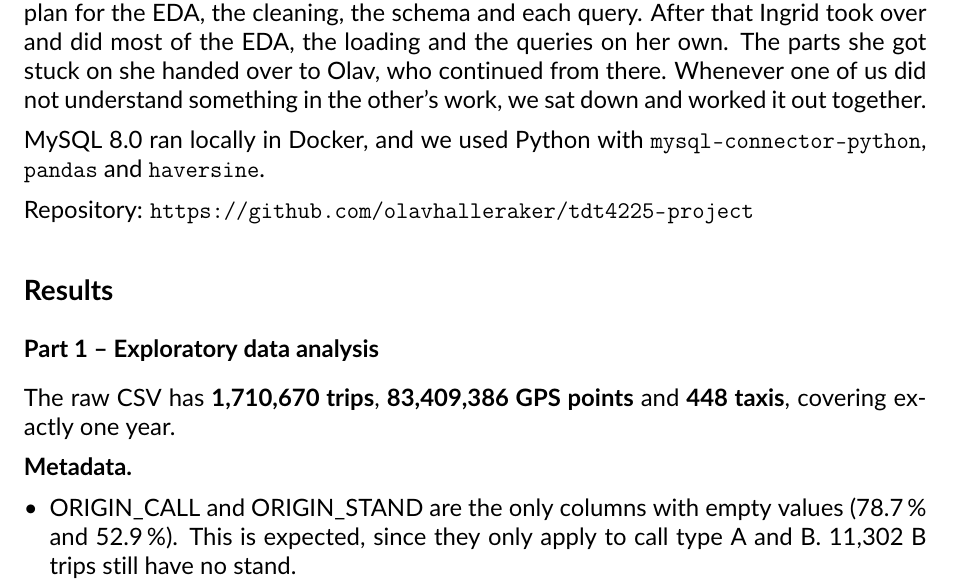
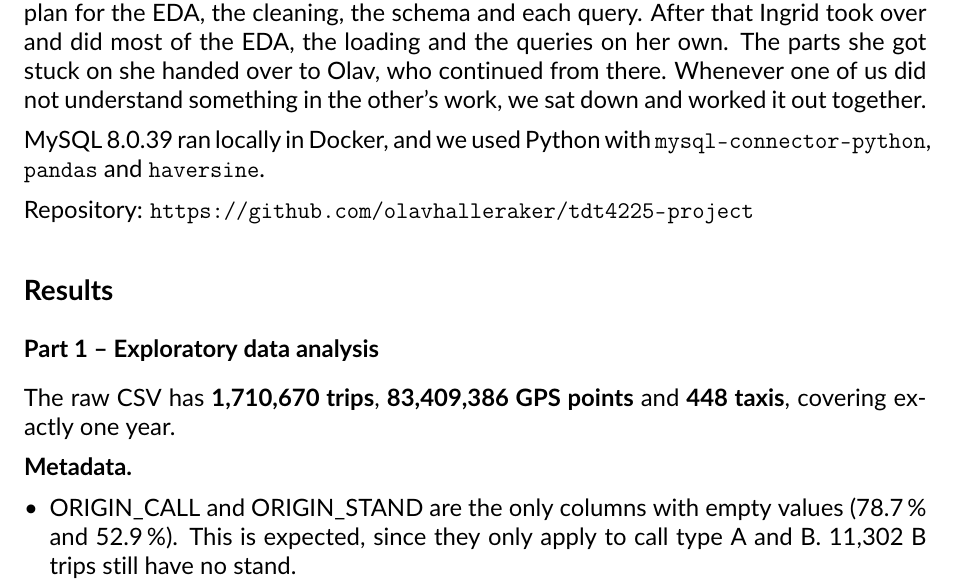
Before and after one commit to olavhalleraker/tdt4225-project, a LaTeX document (report/report.tex): part of page 1 of 19, cut so that both start at the same text. Compiled offline with pdfLaTeX.

Commit message:
State the exact MySQL version in the report

```diff
--- a/report/report.tex
+++ b/report/report.tex
@@ -95,7 +95,7 @@ her own. The parts she got stuck on she handed over to Olav, who continued
 from there. Whenever one of us did not understand something in the other's
 work, we sat down and worked it out together.
 
-MySQL 8.0 ran locally in Docker, and we used Python with
+MySQL 8.0.39 ran locally in Docker, and we used Python with
 \texttt{mysql-connector-python}, \texttt{pandas} and \texttt{haversine}.
 
 Repository: \url{https://github.com/olavhalleraker/tdt4225-project}
```
